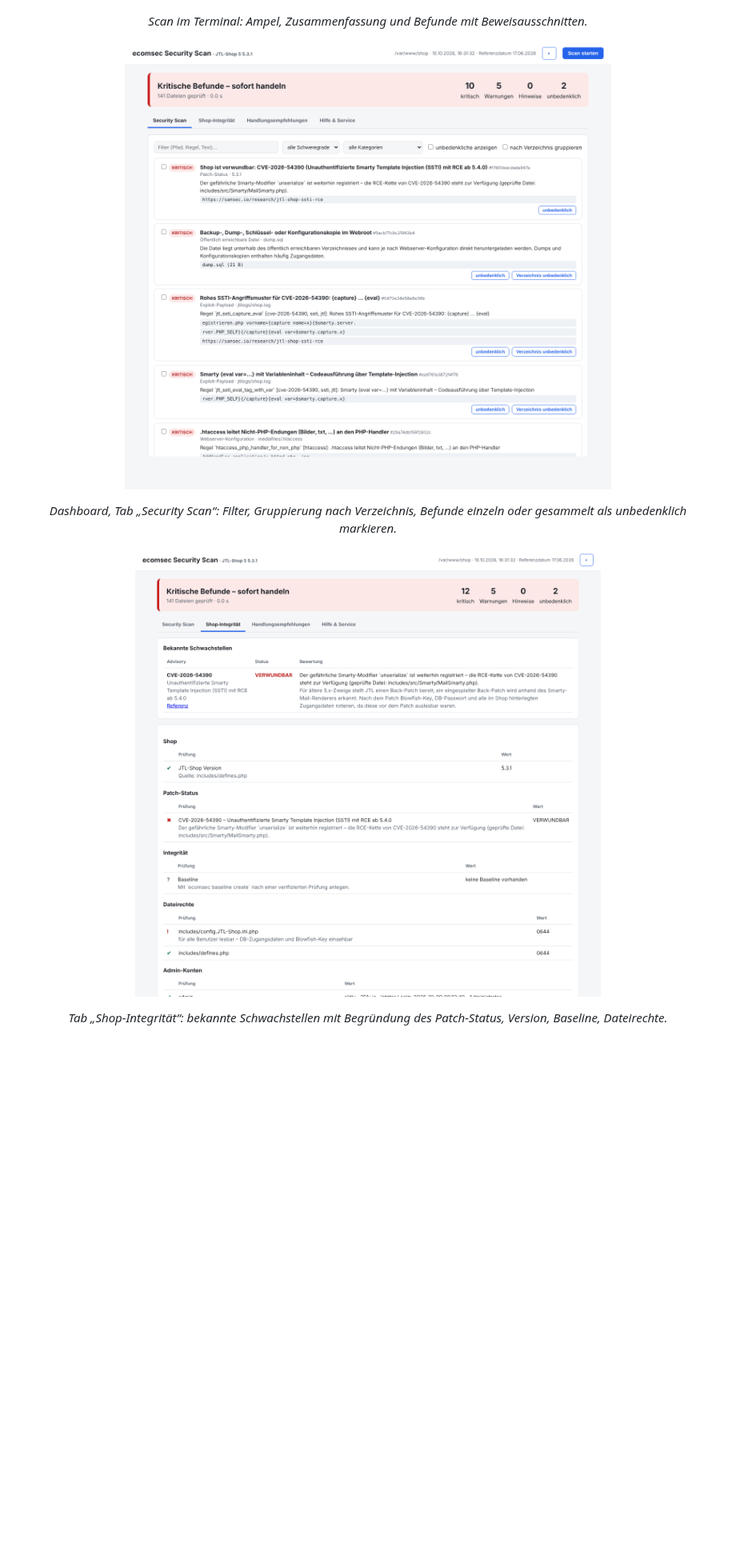
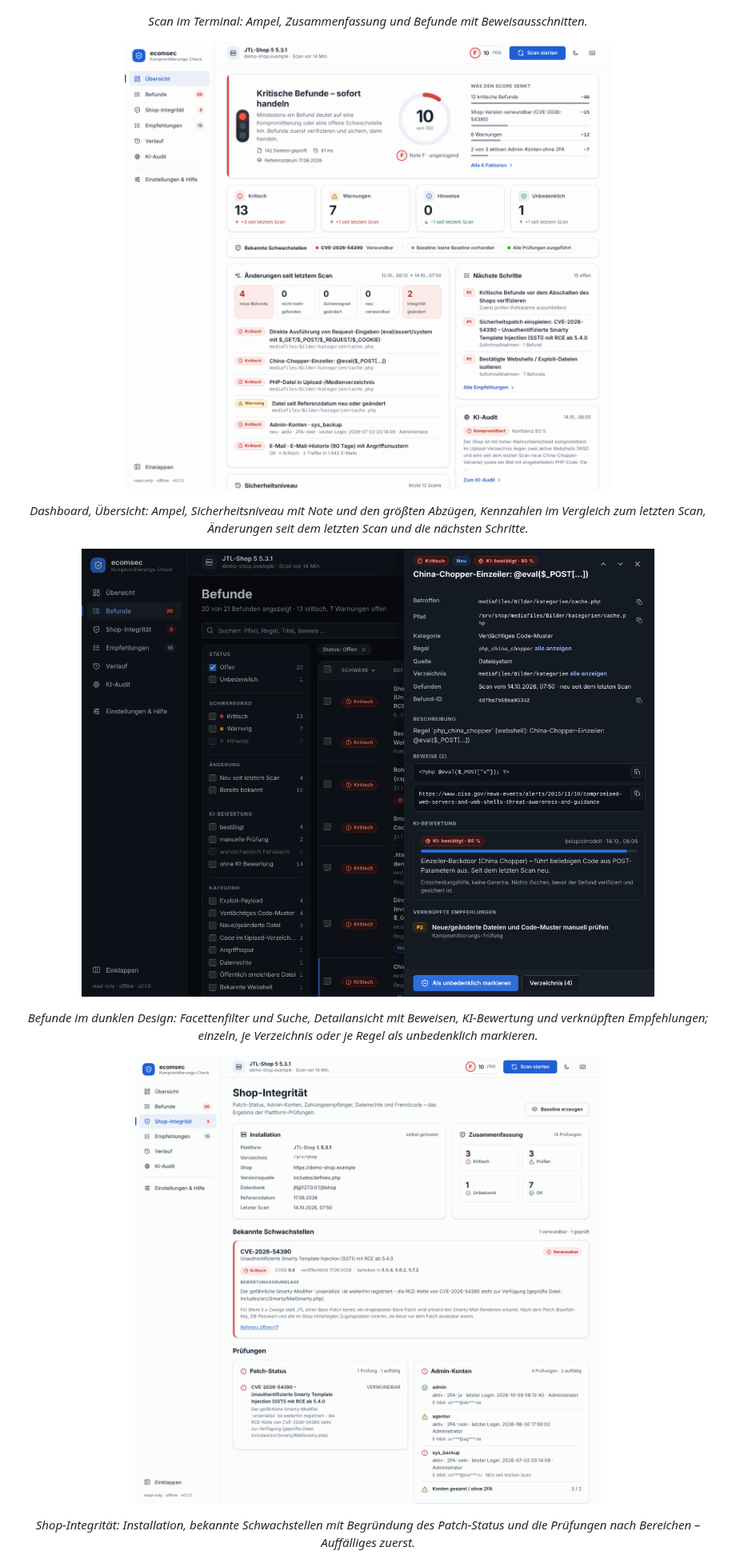
Before and after one commit to Liohtml/ecom-sec, a Markdown page: README.md, the part around one of its changes. Shown at 80% size. Drawn GitHub-style; pictures changed too: docs/img/dashboard.png, docs/img/dashboard_dark.png, docs/img/integrity.png; blank space fills up the shorter version.

```diff
--- a/README.md
+++ b/README.md
@@ -169,9 +169,12 @@ der Shop abgeschaltet wird), **Sofortmaßnahmen**, **Kompromittierungs-Prüfung*
 <p align="center"><img src="docs/img/terminal.png" alt="Scan-Ergebnis im Terminal" width="92%"></p>
 <p align="center"><i>Scan im Terminal: Ampel, Zusammenfassung und Befunde mit Beweisausschnitten.</i></p>
 
-<p align="center"><img src="docs/img/dashboard.png" alt="Dashboard – Security Scan" width="92%"></p>
-<p align="center"><i>Dashboard, Tab „Security Scan“: Filter, Gruppierung nach Verzeichnis, Befunde einzeln oder gesammelt als unbedenklich markieren.</i></p>
+<p align="center"><img src="docs/img/dashboard.png" alt="Dashboard – Übersicht mit Ampel, Score und Änderungen seit dem letzten Scan" width="92%"></p>
+<p align="center"><i>Dashboard, Übersicht: Ampel, Sicherheitsniveau mit Note und den größten Abzügen, Kennzahlen im Vergleich zum letzten Scan, Änderungen seit dem letzten Scan und die nächsten Schritte.</i></p>
+
+<p align="center"><img src="docs/img/dashboard_dark.png" alt="Dashboard – Befunde mit Detailansicht, dunkles Design" width="92%"></p>
+<p align="center"><i>Befunde im dunklen Design: Facettenfilter und Suche, Detailansicht mit Beweisen, KI-Bewertung und verknüpften Empfehlungen; einzeln, je Verzeichnis oder je Regel als unbedenklich markieren.</i></p>
 
 <p align="center"><img src="docs/img/integrity.png" alt="Dashboard – Shop-Integrität" width="92%"></p>
-<p align="center"><i>Tab „Shop-Integrität“: bekannte Schwachstellen mit Begründung des Patch-Status, Version, Baseline, Dateirechte.</i></p>
+<p align="center"><i>Shop-Integrität: Installation, bekannte Schwachstellen mit Begründung des Patch-Status und die Prüfungen nach Bereichen – Auffälliges zuerst.</i></p>
 
```
Also changed, not shown: other parts of README.md (+4 -4 lines), docs/ARCHITECTURE.md (+19 -0 lines), docs/img/integrity_accounts.png, docs/img/recommendations.png.
